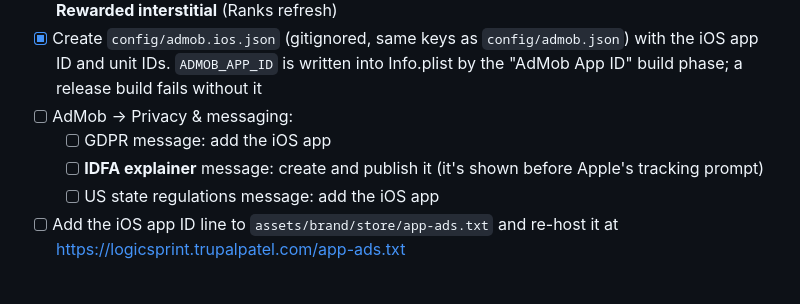
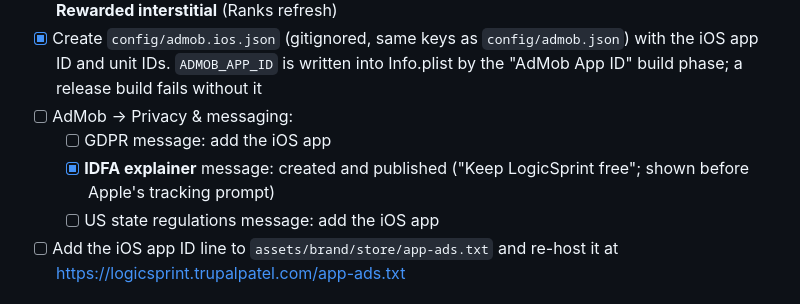
Before and after one commit to TRUPALIX9/logic-sprint, a Markdown page: docs/ios_release_plan.md, the part around the change. Rendered like a GitHub page.

Commit message:
docs: IDFA explainer published in AdMob
Co-Authored-By: Claude Opus 5.5 <noreply@anthropic.com>

```diff
--- a/docs/ios_release_plan.md
+++ b/docs/ios_release_plan.md
@@ -62,7 +62,7 @@ Android ad units don't serve on iOS; iOS needs its own AdMob app.
 - [x] Create `config/admob.ios.json` (gitignored, same keys as `config/admob.json`) with the iOS app ID and unit IDs. `ADMOB_APP_ID` is written into Info.plist by the "AdMob App ID" build phase; a release build fails without it
 - [ ] AdMob → Privacy & messaging:
   - [ ] GDPR message: add the iOS app
-  - [ ] **IDFA explainer** message: create and publish it (it's shown before Apple's tracking prompt)
+  - [x] **IDFA explainer** message: created and published ("Keep LogicSprint free"; shown before Apple's tracking prompt)
   - [ ] US state regulations message: add the iOS app
 - [ ] Add the iOS app ID line to `assets/brand/store/app-ads.txt` and re-host it at https://logicsprint.trupalpatel.com/app-ads.txt
 
```
